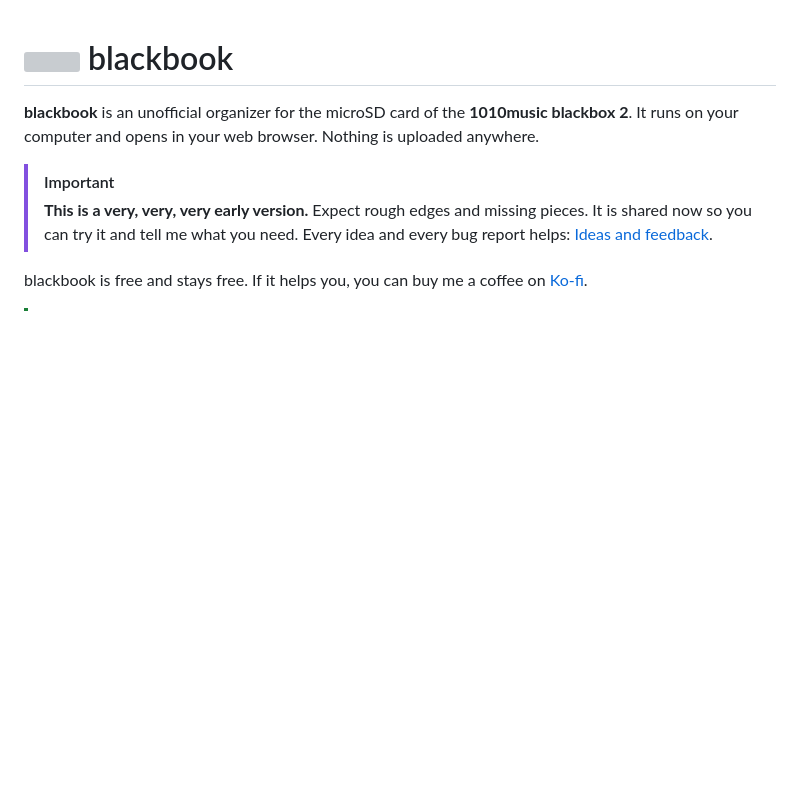
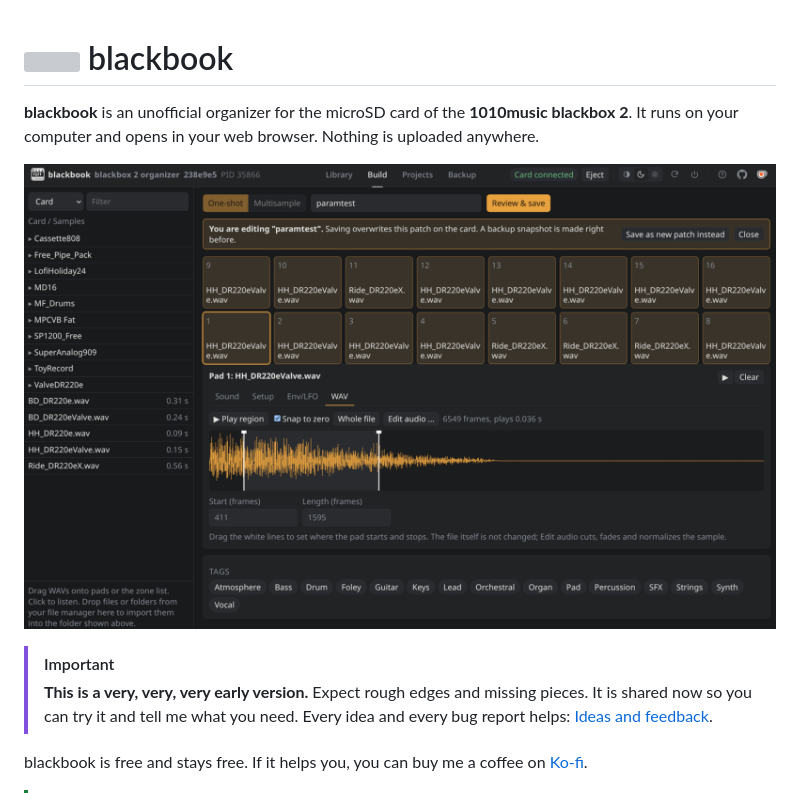
Before and after one commit to nightanvil/blackbook, a Markdown page: README.md, the part around the change. Drawn GitHub-style; pictures changed too: docs/images/builder-oneshot.png (added); blank space fills up the shorter version; grey boxes are pictures that could not be loaded.

Commit message:
README: screenshot of the one-shot builder
Co-Authored-By: Claude Opus 5.5 <noreply@anthropic.com>

```diff
--- a/README.md
+++ b/README.md
@@ -1,6 +1,8 @@
 # <img src="src/blackbook/static/icon-512.png" alt="" width="40" align="top"> blackbook
 
 **blackbook** is an unofficial organizer for the microSD card of the **1010music blackbox 2**. It runs on your computer and opens in your web browser. Nothing is uploaded anywhere.
+
+![blackbook: one-shot builder with pad grid, pad editor and waveform](docs/images/builder-oneshot.png)
 
 > [!IMPORTANT]
 > **This is a very, very, very early version.** Expect rough edges and missing pieces. It is shared now so you can try it and tell me what you need. Every idea and every bug report helps: [Ideas and feedback](https://github.com/nightanvil/blackbook/issues).
```
